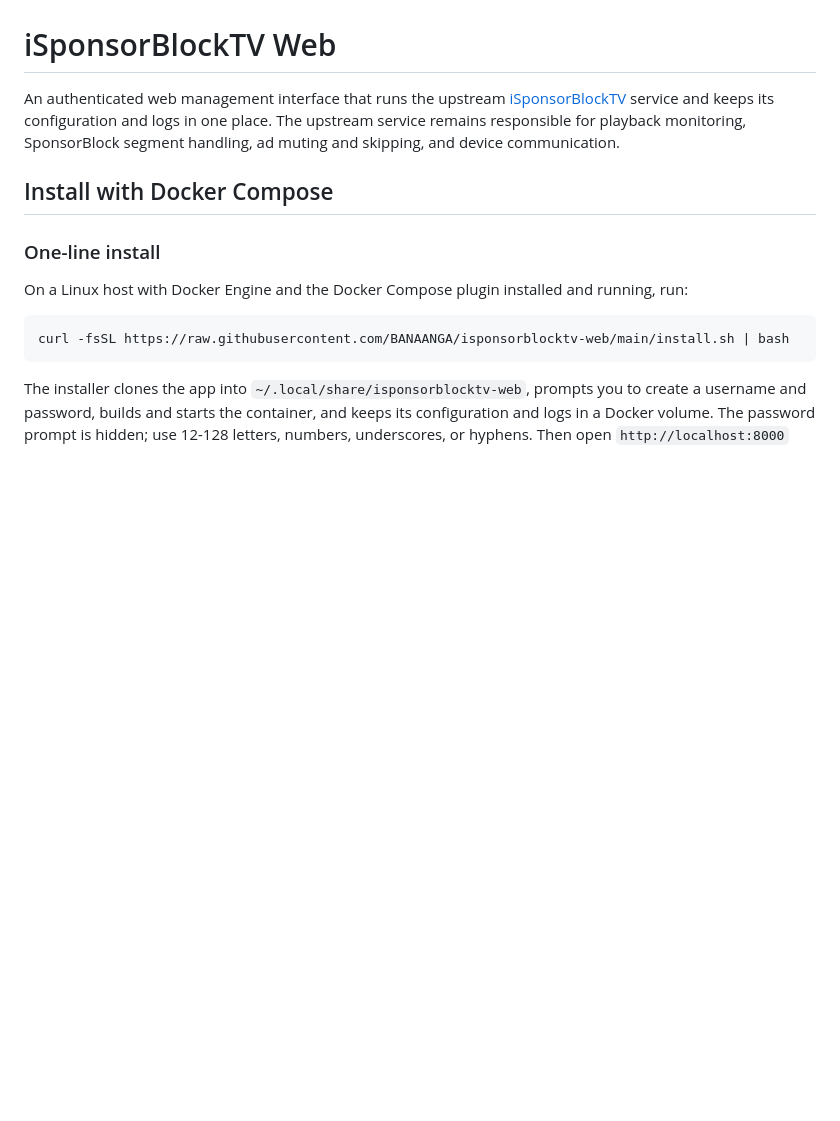
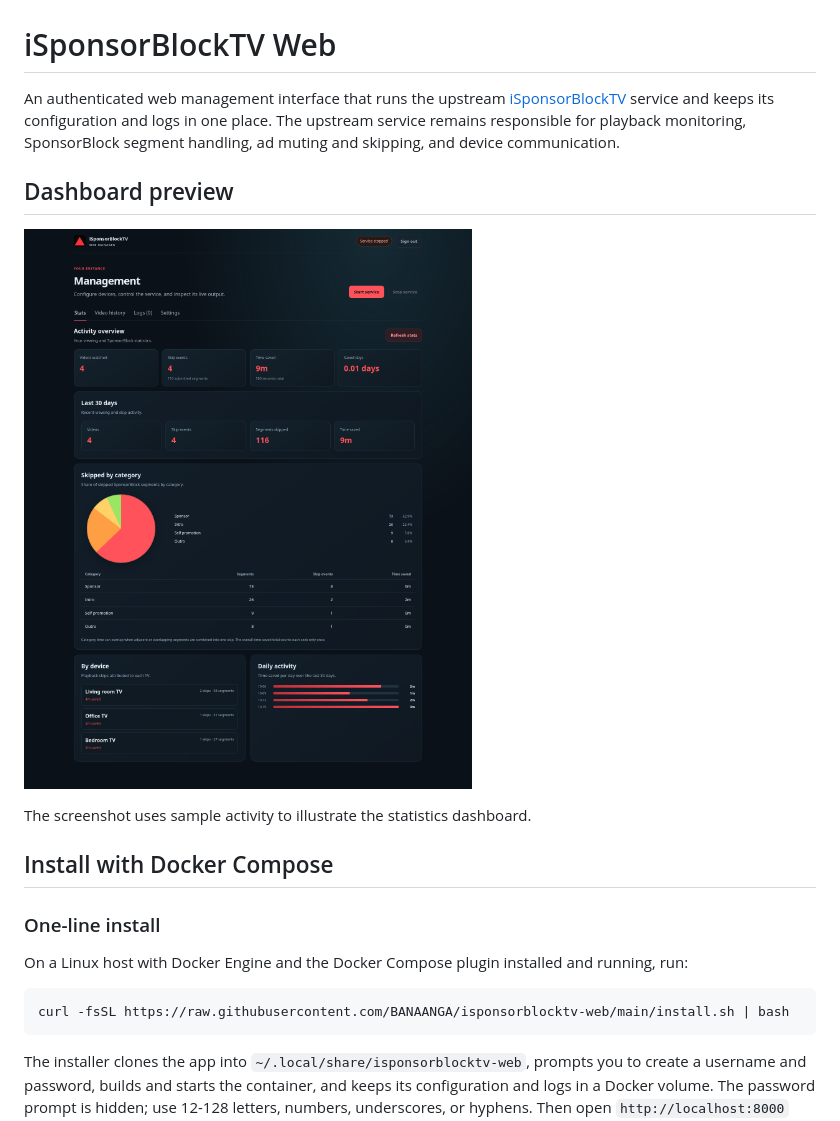
Before and after one commit to BANAANGA/isponsorblocktv-web, a Markdown page: README.md, the part around the change. Rendered like a GitHub page; pictures changed too: docs/screenshots/dashboard.png (added); blank space fills up the shorter version.

Commit message:
Add dashboard screenshot to README
Co-authored-by: Copilot App <223556219+Copilot@users.noreply.github.com>

```diff
--- a/README.md
+++ b/README.md
@@ -5,6 +5,12 @@ An authenticated web management interface that runs the upstream
 keeps its configuration and logs in one place. The upstream service remains
 responsible for playback monitoring, SponsorBlock segment handling, ad muting
 and skipping, and device communication.
+
+## Dashboard preview
+
+![iSponsorBlockTV Web statistics dashboard](docs/screenshots/dashboard.png)
+
+The screenshot uses sample activity to illustrate the statistics dashboard.
 
 ## Install with Docker Compose
 
```
